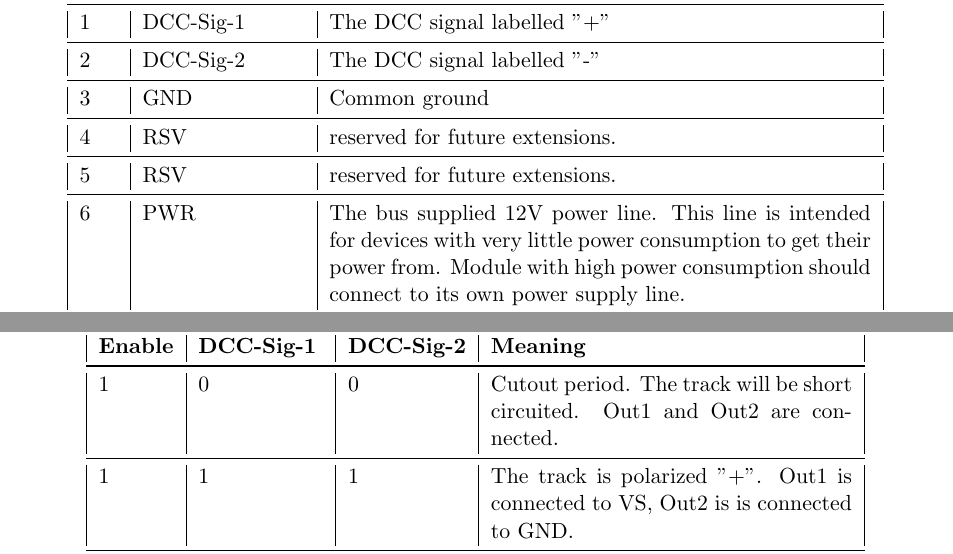
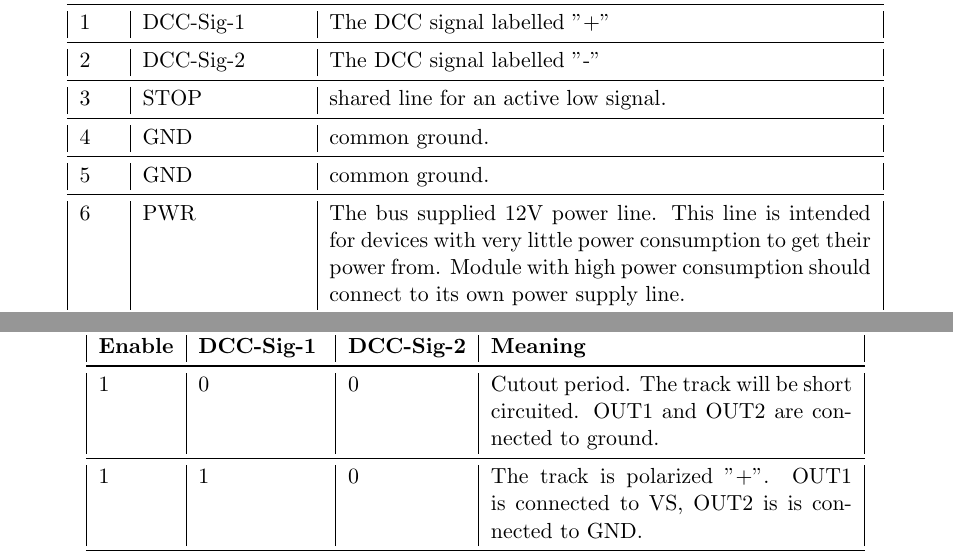
Before and after one commit to HFF-Git/LcsNodes-Book, a LaTeX thesis (LcsNodes-Book.tex, which reads chapters/chapter-lcs-concepts-hardware-main-module-design.tex, chapters/chapter-lcs-power-module-design.tex): two parts of pages 117 and 128 of 244, joined at a grey line, cut so that both start at the same text. Compiled offline with pdfLaTeX.

Commit message:
Changed the pin layout on the LCS bus. ( minor change ).

```diff
--- a/chapters/chapter-lcs-concepts-hardware-main-module-design.tex
+++ b/chapters/chapter-lcs-concepts-hardware-main-module-design.tex
@@ -107,11 +107,11 @@ Every hardware module needs the LCS bus interface to connect to the bus. Some mo
     \midrule
     2 & DCC-Sig-2 & The DCC signal labelled "-" \\
     \midrule
-    3 & GND & Common ground \\
+    3 & STOP & shared line for an active low signal. \\
     \midrule
-    4 & RSV & reserved for future extensions. \\
+    4 & GND & common ground. \\
     \midrule
-    5 & RSV & reserved for future extensions. \\
+    5 & GND & common ground. \\
     \midrule
     6 & PWR & The bus supplied 12V power line. This line is intended for devices with very little power consumption to get their power from. Module with high power consumption should connect to its own power supply line. \\
     \midrule
--- a/chapters/chapter-lcs-power-module-design.tex
+++ b/chapters/chapter-lcs-power-module-design.tex
@@ -31,11 +31,11 @@ While a power module can vary in capacity and technology components, our logical
     \endfoot
     \bottomrule
     \endlastfoot
-    1 & 0 & 0 & Cutout period. The track will be short circuited. Out1 and Out2 are connected. \\
+    1 & 0 & 0 & Cutout period. The track will be short circuited. OUT1 and OUT2 are connected to ground. \\
     \midrule
-    1 & 1 & 1 & The track is polarized "+". Out1 is connected to VS, Out2 is is connected to GND. \\
+    1 & 1 & 0 & The track is polarized "+". OUT1 is connected to VS, OUT2 is is connected to GND. \\
     \midrule
-    1 & 0 & 1 & The track is polarized "-". Out1 is connected to GND, Out2 is is connected to VS. \\
+    1 & 0 & 1 & The track is polarized "-". OUT1 is connected to GND, OUT2 is is connected to VS. \\
     \midrule
     X & 1 & 1 & The track is put into high impedance, i.e. not connected. \\
     \midrule
```
Also changed, not shown: chapters/chapter-lcs-concepts-message-format.tex (+4 -3 lines).
